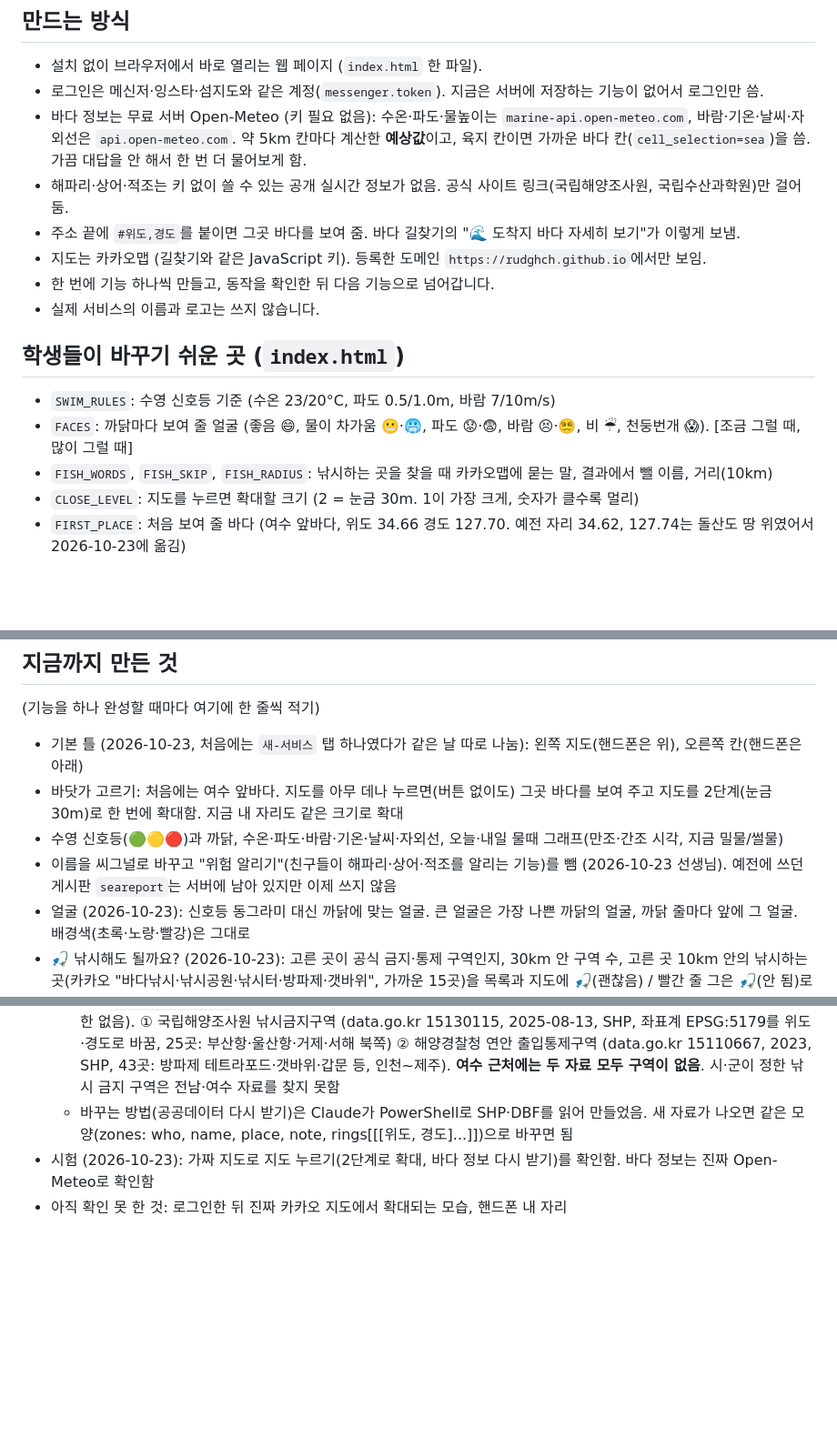
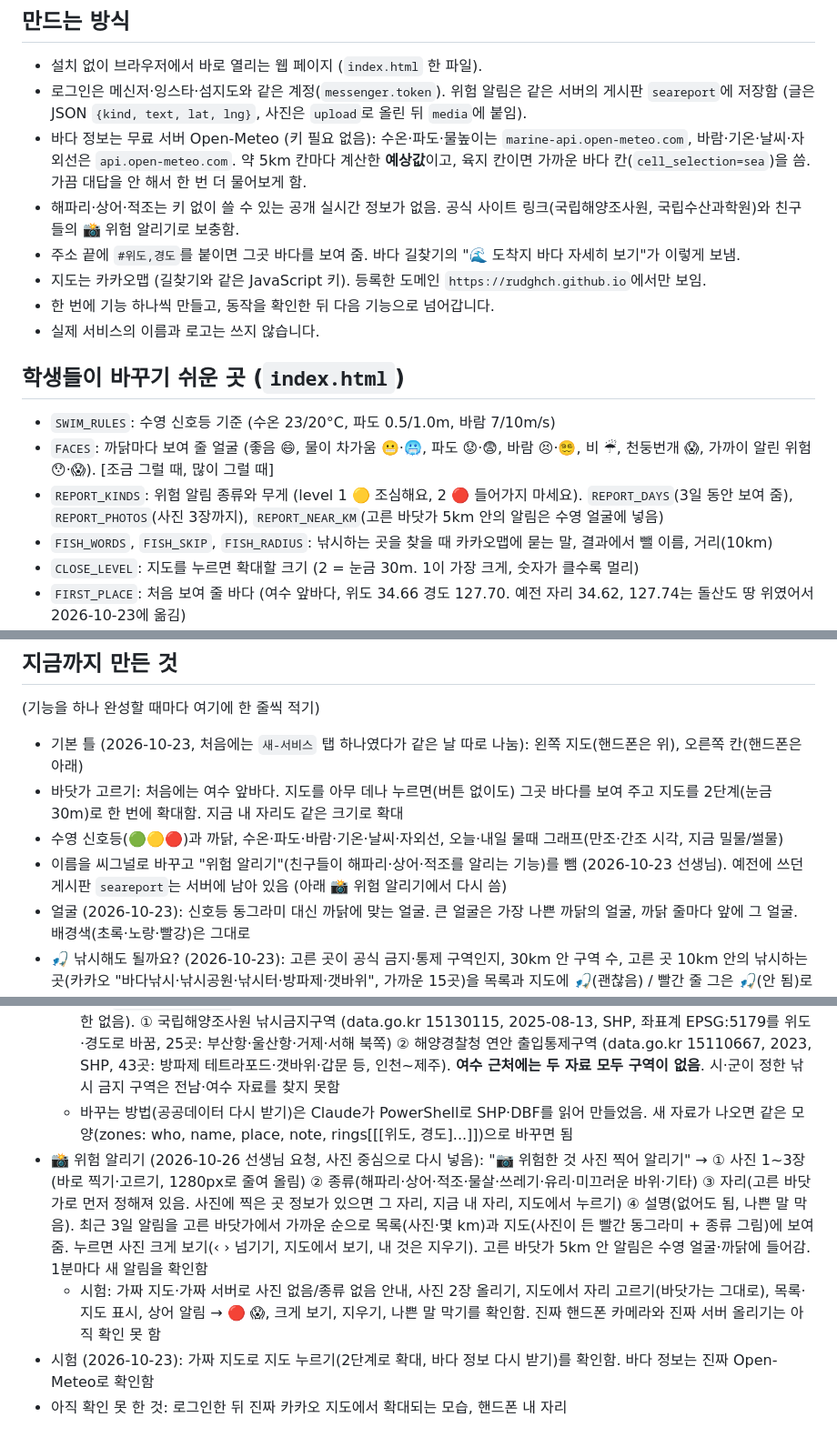
Before and after one commit to rudghch/startup, a Markdown page: 오늘의바다/CLAUDE.md, 3 parts joined by grey strips. Shown at 91% size. Drawn GitHub-style; blank space fills up the shorter version.

Commit message:
씨그널: 위험 알리기 설명 적기
Co-Authored-By: Claude Opus 5.5 <noreply@anthropic.com>

```diff
--- a/오늘의바다/CLAUDE.md
+++ b/오늘의바다/CLAUDE.md
@@ -18,9 +18,9 @@
 
 ## 만드는 방식
 - 설치 없이 브라우저에서 바로 열리는 웹 페이지 (`index.html` 한 파일).
-- 로그인은 메신저·잉스타·섬지도와 같은 계정(`messenger.token`). 지금은 서버에 저장하는 기능이 없어서 로그인만 씀.
+- 로그인은 메신저·잉스타·섬지도와 같은 계정(`messenger.token`). 위험 알림은 같은 서버의 게시판 `seareport`에 저장함 (글은 JSON `{kind, text, lat, lng}`, 사진은 `upload`로 올린 뒤 `media`에 붙임).
 - 바다 정보는 무료 서버 Open-Meteo (키 필요 없음): 수온·파도·물높이는 `marine-api.open-meteo.com`, 바람·기온·날씨·자외선은 `api.open-meteo.com`. 약 5km 칸마다 계산한 **예상값**이고, 육지 칸이면 가까운 바다 칸(`cell_selection=sea`)을 씀. 가끔 대답을 안 해서 한 번 더 물어보게 함.
-- 해파리·상어·적조는 키 없이 쓸 수 있는 공개 실시간 정보가 없음. 공식 사이트 링크(국립해양조사원, 국립수산과학원)만 걸어 둠.
+- 해파리·상어·적조는 키 없이 쓸 수 있는 공개 실시간 정보가 없음. 공식 사이트 링크(국립해양조사원, 국립수산과학원)와 친구들의 📸 위험 알리기로 보충함.
 - 주소 끝에 `#위도,경도`를 붙이면 그곳 바다를 보여 줌. 바다 길찾기의 "🌊 도착지 바다 자세히 보기"가 이렇게 보냄.
 - 지도는 카카오맵 (길찾기와 같은 JavaScript 키). 등록한 도메인 `https://rudghch.github.io`에서만 보임.
 - 한 번에 기능 하나씩 만들고, 동작을 확인한 뒤 다음 기능으로 넘어갑니다.
@@ -28,7 +28,8 @@
 
 ## 학생들이 바꾸기 쉬운 곳 (`index.html`)
 - `SWIM_RULES`: 수영 신호등 기준 (수온 23/20°C, 파도 0.5/1.0m, 바람 7/10m/s)
-- `FACES`: 까닭마다 보여 줄 얼굴 (좋음 😄, 물이 차가움 😬·🥶, 파도 😟·😨, 바람 😣·😵‍💫, 비 ☔, 천둥번개 😱). [조금 그럴 때, 많이 그럴 때]
+- `FACES`: 까닭마다 보여 줄 얼굴 (좋음 😄, 물이 차가움 😬·🥶, 파도 😟·😨, 바람 😣·😵‍💫, 비 ☔, 천둥번개 😱, 가까이 알린 위험 😯·😱). [조금 그럴 때, 많이 그럴 때]
+- `REPORT_KINDS`: 위험 알림 종류와 무게 (level 1 🟡 조심해요, 2 🔴 들어가지 마세요). `REPORT_DAYS`(3일 동안 보여 줌), `REPORT_PHOTOS`(사진 3장까지), `REPORT_NEAR_KM`(고른 바닷가 5km 안의 알림은 수영 얼굴에 넣음)
 - `FISH_WORDS`, `FISH_SKIP`, `FISH_RADIUS`: 낚시하는 곳을 찾을 때 카카오맵에 묻는 말, 결과에서 뺄 이름, 거리(10km)
 - `CLOSE_LEVEL`: 지도를 누르면 확대할 크기 (2 = 눈금 30m. 1이 가장 크게, 숫자가 클수록 멀리)
 - `FIRST_PLACE`: 처음 보여 줄 바다 (여수 앞바다, 위도 34.66 경도 127.70. 예전 자리 34.62, 127.74는 돌산도 땅 위였어서 2026-10-23에 옮김)
@@ -38,12 +39,14 @@
 - 기본 틀 (2026-10-23, 처음에는 `새-서비스` 탭 하나였다가 같은 날 따로 나눔): 왼쪽 지도(핸드폰은 위), 오른쪽 칸(핸드폰은 아래)
 - 바닷가 고르기: 처음에는 여수 앞바다. 지도를 아무 데나 누르면(버튼 없이도) 그곳 바다를 보여 주고 지도를 2단계(눈금 30m)로 한 번에 확대함. 지금 내 자리도 같은 크기로 확대
 - 수영 신호등(🟢🟡🔴)과 까닭, 수온·파도·바람·기온·날씨·자외선, 오늘·내일 물때 그래프(만조·간조 시각, 지금 밀물/썰물)
-- 이름을 씨그널로 바꾸고 "위험 알리기"(친구들이 해파리·상어·적조를 알리는 기능)를 뺌 (2026-10-23 선생님). 예전에 쓰던 게시판 `seareport`는 서버에 남아 있지만 이제 쓰지 않음
+- 이름을 씨그널로 바꾸고 "위험 알리기"(친구들이 해파리·상어·적조를 알리는 기능)를 뺌 (2026-10-23 선생님). 예전에 쓰던 게시판 `seareport`는 서버에 남아 있음 (아래 📸 위험 알리기에서 다시 씀)
 - 얼굴 (2026-10-23): 신호등 동그라미 대신 까닭에 맞는 얼굴. 큰 얼굴은 가장 나쁜 까닭의 얼굴, 까닭 줄마다 앞에 그 얼굴. 배경색(초록·노랑·빨강)은 그대로
 - 🎣 낚시해도 될까요? (2026-10-23): 고른 곳이 공식 금지·통제 구역인지, 30km 안 구역 수, 고른 곳 10km 안의 낚시하는 곳(카카오 "바다낚시·낚시공원·낚시터·방파제·갯바위", 가까운 15곳)을 목록과 지도에 🎣(괜찮음) / 빨간 줄 그은 🎣(안 됨)로 보여 줌. 금지·통제 구역은 지도에 빨갛게 칠함. "🎣 지도에서 낚시 표시 끄기" 버튼
   - 진짜 사이트에서 확인 (2026-10-23): 울산 대왕암공원 갯바위의 빨간 구역이 카카오 지도의 "연안출입통제" 표시와 딱 맞음, 그 둘레 방어진항 방파제 등이 목록에 나옴
   - 자료 `fishing-ban.json` (82KB): 공공데이터포털에서 선생님 허락을 받고 받은 두 파일을 합침 (2026-10-23, 이용 제한 없음). ① 국립해양조사원 낚시금지구역 (data.go.kr 15130115, 2025-08-13, SHP, 좌표계 EPSG:5179를 위도·경도로 바꿈, 25곳: 부산항·울산항·거제·서해 북쪽) ② 해양경찰청 연안 출입통제구역 (data.go.kr 15110667, 2023, SHP, 43곳: 방파제 테트라포드·갯바위·갑문 등, 인천~제주). **여수 근처에는 두 자료 모두 구역이 없음**. 시·군이 정한 낚시 금지 구역은 전남·여수 자료를 찾지 못함
   - 바꾸는 방법(공공데이터 다시 받기)은 Claude가 PowerShell로 SHP·DBF를 읽어 만들었음. 새 자료가 나오면 같은 모양(zones: who, name, place, note, rings[[[위도, 경도]...]])으로 바꾸면 됨
+- 📸 위험 알리기 (2026-10-26 선생님 요청, 사진 중심으로 다시 넣음): "📷 위험한 것 사진 찍어 알리기" → ① 사진 1~3장(바로 찍기·고르기, 1280px로 줄여 올림) ② 종류(해파리·상어·적조·물살·쓰레기·유리·미끄러운 바위·기타) ③ 자리(고른 바닷가로 먼저 정해져 있음. 사진에 찍은 곳 정보가 있으면 그 자리, 지금 내 자리, 지도에서 누르기) ④ 설명(없어도 됨, 나쁜 말 막음). 최근 3일 알림을 고른 바닷가에서 가까운 순으로 목록(사진·몇 km)과 지도(사진이 든 빨간 동그라미 + 종류 그림)에 보여 줌. 누르면 사진 크게 보기(‹ › 넘기기, 지도에서 보기, 내 것은 지우기). 고른 바닷가 5km 안 알림은 수영 얼굴·까닭에 들어감. 1분마다 새 알림을 확인함
+  - 시험: 가짜 지도·가짜 서버로 사진 없음/종류 없음 안내, 사진 2장 올리기, 지도에서 자리 고르기(바닷가는 그대로), 목록·지도 표시, 상어 알림 → 🔴 😱, 크게 보기, 지우기, 나쁜 말 막기를 확인함. 진짜 핸드폰 카메라와 진짜 서버 올리기는 아직 확인 못 함
 - 시험 (2026-10-23): 가짜 지도로 지도 누르기(2단계로 확대, 바다 정보 다시 받기)를 확인함. 바다 정보는 진짜 Open-Meteo로 확인함
 - 아직 확인 못 한 것: 로그인한 뒤 진짜 카카오 지도에서 확대되는 모습, 핸드폰 내 자리
 
```
